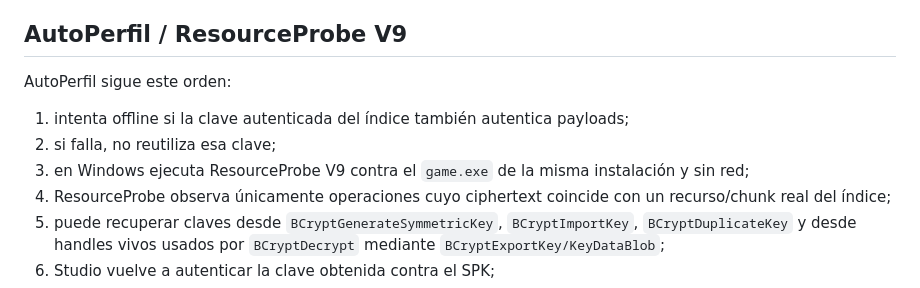
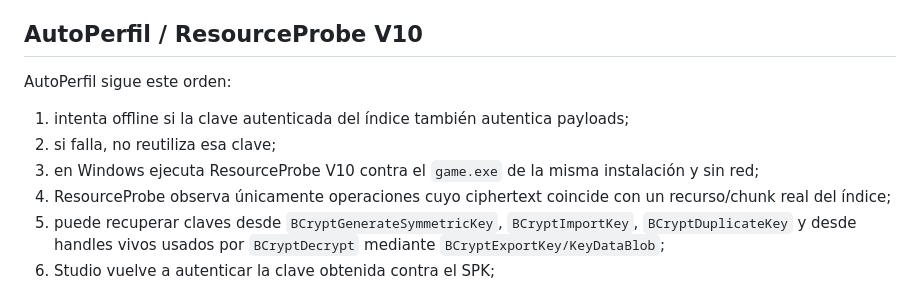
Before and after one commit to Dreynox-Company/Herramienta-Shaiya, a Markdown page: docs/SPK_REAL_READER_STATUS.md, the part around the change. Rendered like a GitHub page.

Commit message:
docs(spk): document ResourceProbe V10

```diff
--- a/docs/SPK_REAL_READER_STATUS.md
+++ b/docs/SPK_REAL_READER_STATUS.md
@@ -99,14 +99,14 @@ sido descifrados. Falta ejecutar 0.6.16 contra el par real
 10. Evidencia de auditoría solo se restaura si coinciden índice, hash de la clave
     de recursos, regla de chunks y cobertura total de Entry IDs.
 
-## AutoPerfil / ResourceProbe V9
+## AutoPerfil / ResourceProbe V10
 
 AutoPerfil sigue este orden:
 
 1. intenta offline si la clave autenticada del índice también autentica
    payloads;
 2. si falla, no reutiliza esa clave;
-3. en Windows ejecuta ResourceProbe V9 contra el `game.exe` de la misma
+3. en Windows ejecuta ResourceProbe V10 contra el `game.exe` de la misma
    instalación y sin red;
 4. ResourceProbe observa únicamente operaciones cuyo ciphertext coincide con un
    recurso/chunk real del índice;
```
